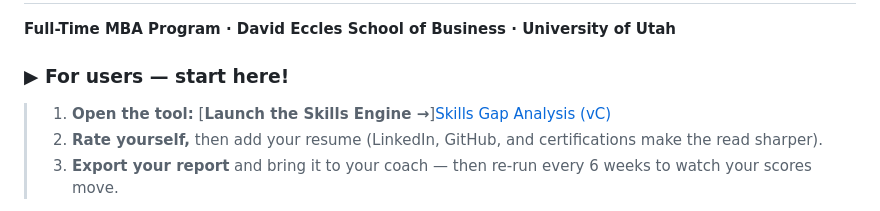
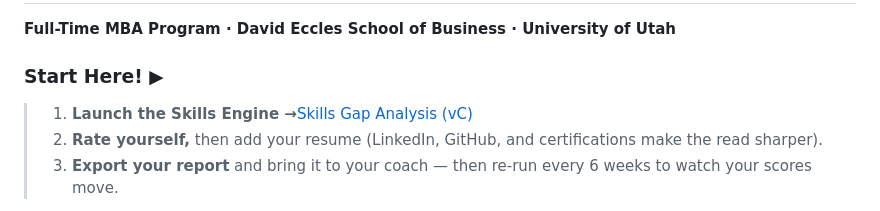
Before and after one commit to coryjburk/skills-gap-analysis, a Markdown page: README.md, the part around the change. GitHub-like rendering.

Commit message:
Update README for user instructions clarity

```diff
--- a/README.md
+++ b/README.md
@@ -2,9 +2,9 @@
 
 **Full-Time MBA Program · David Eccles School of Business · University of Utah**
 
-### ▶ For users — start here!
+### Start Here! ▶
 
-> 1. **Open the tool:** [**Launch the Skills Engine →**][Skills Gap Analysis (vC)](https://coryjburk.github.io/skills-gap-analysis/)
+> 1. **Launch the Skills Engine →**[Skills Gap Analysis (vC)](https://coryjburk.github.io/skills-gap-analysis/)
 > 2. **Rate yourself,** then add your resume (LinkedIn, GitHub, and certifications make the read sharper).
 > 3. **Export your report** and bring it to your coach — then re-run every 6 weeks to watch your scores move.
 
```
